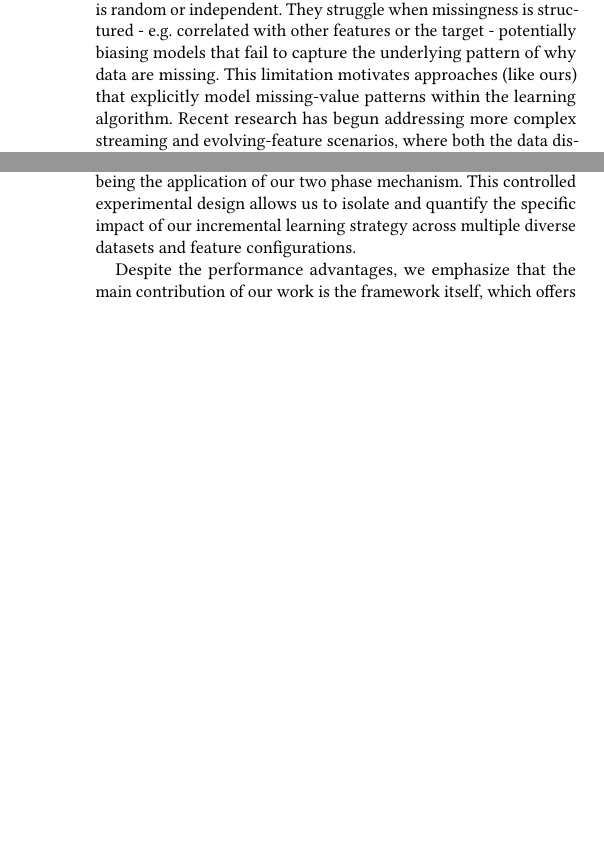
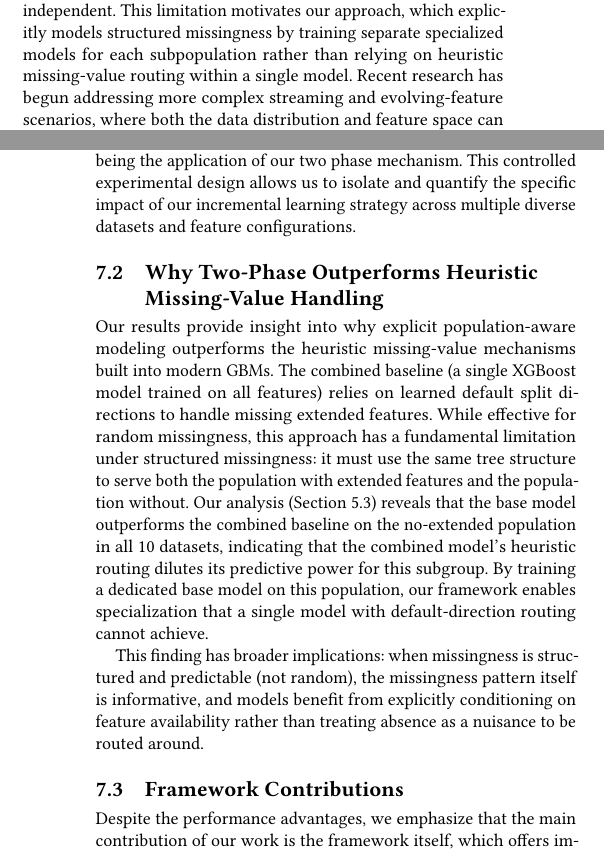
Before and after one commit to OArbili/IncrementalLearning, a LaTeX paper (paper/draft_v1.tex): two parts of the columns of pages 2 and 8 of 9, joined at a grey line, cut so that both start at the same text, the shorter picture padded with empty space. Compiled offline with pdfLaTeX.

Commit message:
New title + XGBoost heuristic missingness argument
- Title: "Beyond Missing at Random: Incremental Tree Ensembles for
  Expanding Feature Sets" — positions against MAR assumption
- Related Work: add paragraph explaining XGBoost/LightGBM/CatBoost
  handle missingness heuristically (default split direction), without
  modeling why values are missing or adapting for subpopulations
- Discussion: new subsection "Why Two-Phase Outperforms Heuristic
  Missing-Value Handling" — explains that heuristic routing dilutes
  predictive power under structured missingness, connects to analysis
  finding that base model specialization drives the wins

Co-Authored-By: Claude Opus 4.6 (1M context) <noreply@anthropic.com>

```diff
--- a/paper/draft_v1.tex
+++ b/paper/draft_v1.tex
@@ -15,7 +15,7 @@
 \usepackage{enumitem}
 \DeclareMathOperator*{\argmax}{argmax}
 \title{
-Learning to Grow: Incremental Trees over Expanding Features
+Beyond Missing at Random: Incremental Tree Ensembles for Expanding Feature Sets
 }
 
 \author{Anonymous Author(s)}
@@ -59,7 +59,11 @@ Our main contributions are:
 \end{itemize}
 
 \section{Related Work}
-Missing data are traditionally addressed either by discarding incomplete instances or by imputing missing values, but each strategy has drawbacks~\cite{chen2016xgboost}. Common strategies include MICE~\cite{vanbuuren2011mice}, which iteratively imputes values using regression under MAR assumptions, and tree-based methods like CART~\cite{loh2011cart} and MIA~\cite{twala2008mia}, which handle missingness via surrogate splits or by treating missing values as informative categories. These embedded strategies allow models to handle missing inputs without preprocessing, enabling predictions on new data with missing values. Advanced ensemble methods have also integrated missing-data handling: for example, XGBoost learns optimal default directions for missing values during tree training, and Bayesian Additive Regression Trees (BART)~\cite{chipman2010bart} can be augmented with MIA to natively support incomplete data without imputation. However, most such methods assume that missingness is random or independent. They struggle when missingness is structured - e.g. correlated with other features or the target - potentially biasing models that fail to capture the underlying pattern of why data are missing. This limitation motivates approaches (like ours) that explicitly model missing-value patterns within the learning algorithm.
+Missing data are traditionally addressed either by discarding incomplete instances or by imputing missing values, but each strategy has drawbacks~\cite{chen2016xgboost}. Common strategies include MICE~\cite{vanbuuren2011mice}, which iteratively imputes values using regression under MAR assumptions, and tree-based methods like CART~\cite{loh2011cart} and MIA~\cite{twala2008mia}, which handle missingness via surrogate splits or by treating missing values as informative categories.
+
+Modern gradient boosting frameworks such as XGBoost~\cite{chen2016xgboost}, LightGBM, and CatBoost include built-in mechanisms for missing values, but these are fundamentally heuristic. XGBoost learns a default split direction at each tree node: when a feature is absent during inference, the sample is routed left or right based on whichever direction minimized training loss. This approach treats missingness as ``just another value'' and optimizes the routing empirically. Critically, it does not model \textit{why} a value is missing, does not distinguish between random and structured missingness, and does not adapt the model architecture for subpopulations with different feature availability. When missingness is structured --- e.g., ICU lab tests ordered only for critical patients, or premium financial metrics collected only for high-value customers --- the missing-value population and the observed-value population may exhibit fundamentally different predictive patterns. A single model with heuristic default directions cannot specialize for these distinct subgroups.
+
+Bayesian Additive Regression Trees (BART)~\cite{chipman2010bart} can be augmented with MIA to natively support incomplete data without imputation, but similarly assume that missingness is random or independent. This limitation motivates our approach, which explicitly models structured missingness by training separate specialized models for each subpopulation rather than relying on heuristic missing-value routing within a single model.
 Recent research has begun addressing more complex streaming and evolving-feature scenarios, where both the data distribution and feature space can change over time. While traditional stream learners assume a fixed set of input features, real-world systems often experience column-wise feature drift with new sensors, logs, or sources introducing features that were previously unavailable.
 Several ensemble based methods, such as Adaptive XGBoost (AXGB) and Aditer, adapt to row-wise concept drift by updating trees incrementally, often using sliding windows or tree replacement strategies. However, these models typically assume a static input space and cannot gracefully integrate new feature columns without full retraining. Other frameworks like Online learning from Capricious Data Streams (OCDS) \cite{he2019ocds} attempt to bridge feature sets by learning mappings between old and new features using generative models, but they still rely on conventional missing-value treatments and may struggle with structured missingness when the absence of data is systematic and correlated with the target. These limitations motivate our approach. Rather than retraining from scratch, we incrementally integrate new feature columns into an existing gradient boosting model, preserving previously learned structure and enabling adaptation to evolving schemas and feature sets - even as data distributions shift.
 
@@ -501,6 +505,14 @@ Our experimental results (included in the supplementary materials) show that the
 
 As shown in Table 3, We determined that comparing our approach against a model built from scratch on all features provides the most appropriate benchmark for evaluating our method. This comparison framework maintains consistency in the underlying algorithms and implementation details, with the only difference being the application of our two phase mechanism. This controlled experimental design allows us to isolate and quantify the specific impact of our incremental learning strategy across multiple diverse datasets and feature configurations.
 
+\subsection{Why Two-Phase Outperforms Heuristic Missing-Value Handling}
+
+Our results provide insight into why explicit population-aware modeling outperforms the heuristic missing-value mechanisms built into modern GBMs. The combined baseline (a single XGBoost model trained on all features) relies on learned default split directions to handle missing extended features. While effective for random missingness, this approach has a fundamental limitation under structured missingness: it must use the same tree structure to serve both the population with extended features and the population without. Our analysis (Section~5.3) reveals that the base model outperforms the combined baseline on the no-extended population in all 10 datasets, indicating that the combined model's heuristic routing dilutes its predictive power for this subgroup. By training a dedicated base model on this population, our framework enables specialization that a single model with default-direction routing cannot achieve.
+
+This finding has broader implications: when missingness is structured and predictable (not random), the missingness pattern itself is informative, and models benefit from explicitly conditioning on feature availability rather than treating absence as a nuisance to be routed around.
+
+\subsection{Framework Contributions}
+
 Despite the performance advantages, we emphasize that the main contribution of our work is the framework itself, which offers improved maintainability. The modular design allows for easier updates, monitoring, and extension compared to existing incremental learning solutions. Our framework also incorporates a critical rollback mechanism by concept, where in cases of significant data drift, it will rebuild the model from scratch rather than using the base model as input. This is accomplished by pruning all trees in the base model, effectively ensuring that outdated or irrelevant patterns don't negatively impact performance when data characteristics change substantially. This automatic adaptation mechanism provides an important safeguard for maintaining model reliability in dynamic environments.
 
 \subsection{Application to Privacy-Constrained Model Collaboration}
```
